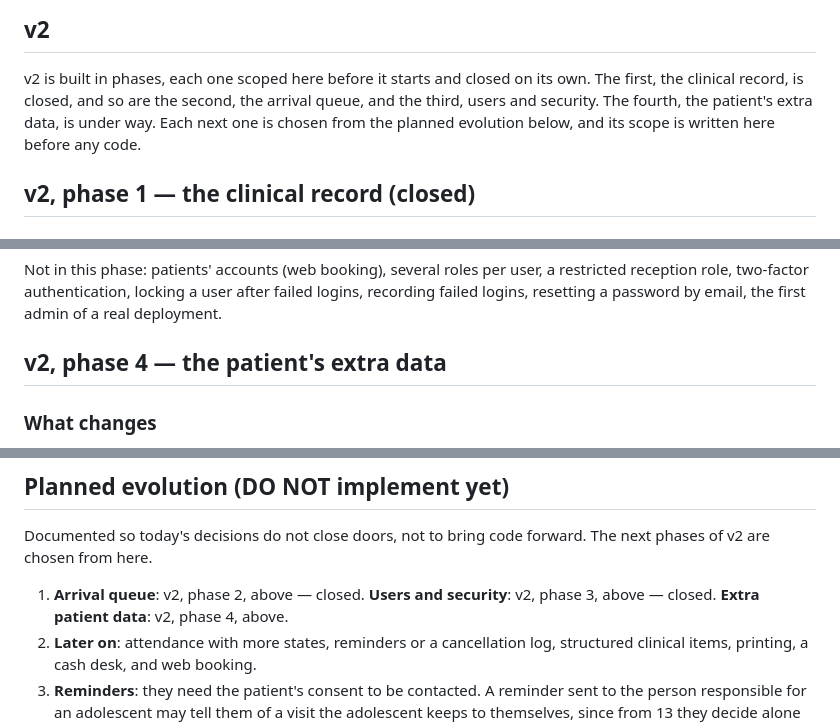
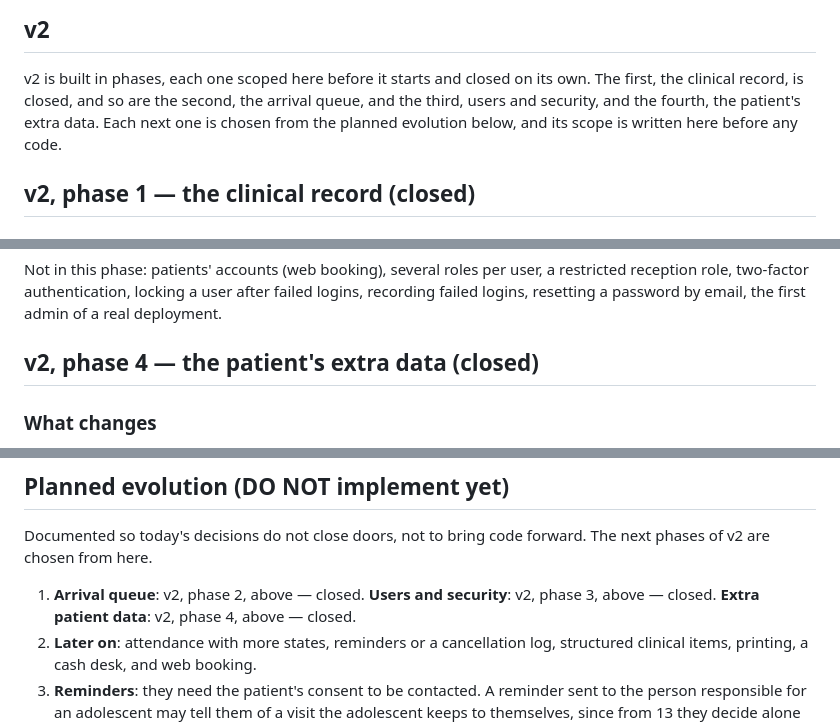
Before and after one commit to LuchoC-Dev/clinic-schedule, a Markdown page: docs/context.md, 3 parts joined by grey strips. Rendered like a GitHub page.

```diff
--- a/docs/context.md
+++ b/docs/context.md
@@ -79,8 +79,8 @@ The minimum record needed to book an appointment:
 
 v2 is built in phases, each one scoped here before it starts and closed on its own. The first,
 the clinical record, is closed, and so are the second, the arrival queue, and the third, users
-and security. The fourth, the patient's extra data, is under way. Each next one is chosen from the
-planned evolution below, and its scope is written here before any code.
+and security, and the fourth, the patient's extra data. Each next one is chosen from the planned
+evolution below, and its scope is written here before any code.
 
 ## v2, phase 1 — the clinical record (closed)
 
@@ -400,7 +400,7 @@ Not in this phase: patients' accounts (web booking), several roles per user, a r
 role, two-factor authentication, locking a user after failed logins, recording failed logins,
 resetting a password by email, the first admin of a real deployment.
 
-## v2, phase 4 — the patient's extra data
+## v2, phase 4 — the patient's extra data (closed)
 
 ### What changes
 
@@ -479,7 +479,7 @@ Documented so today's decisions do not close doors, not to bring code forward. T
 v2 are chosen from here.
 
 1. **Arrival queue**: v2, phase 2, above — closed. **Users and security**: v2, phase 3, above — closed.
-   **Extra patient data**: v2, phase 4, above.
+   **Extra patient data**: v2, phase 4, above — closed.
 2. **Later on**: attendance with more states, reminders or a cancellation log, structured
    clinical items, printing, a cash desk, and web booking.
 3. **Reminders**: they need the patient's consent to be contacted. A reminder sent to the person
```
Also changed, not shown: docs/build.md (+12 -1 lines).
